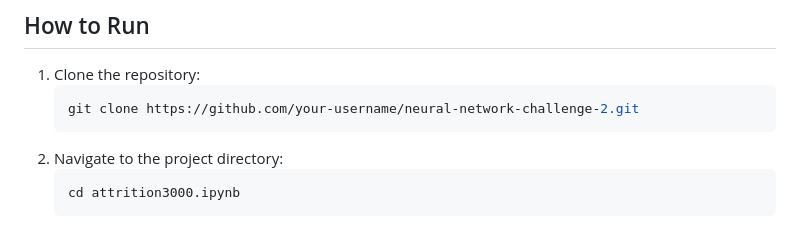
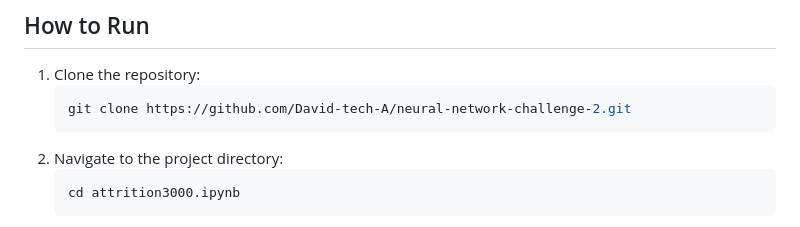
Before and after one commit to David-tech-A/neural-network-challenge-2, a Markdown page: README.md, the part around the change. Drawn GitHub-style.

````diff
--- a/README.md
+++ b/README.md
@@ -104,7 +104,7 @@ Optimizer: `Adam`
 ## How to Run
 1. Clone the repository:
    ```bash
-   git clone https://github.com/your-username/neural-network-challenge-2.git
+   git clone https://github.com/David-tech-A/neural-network-challenge-2.git
    ```
 2. Navigate to the project directory:
    ```bash
````
